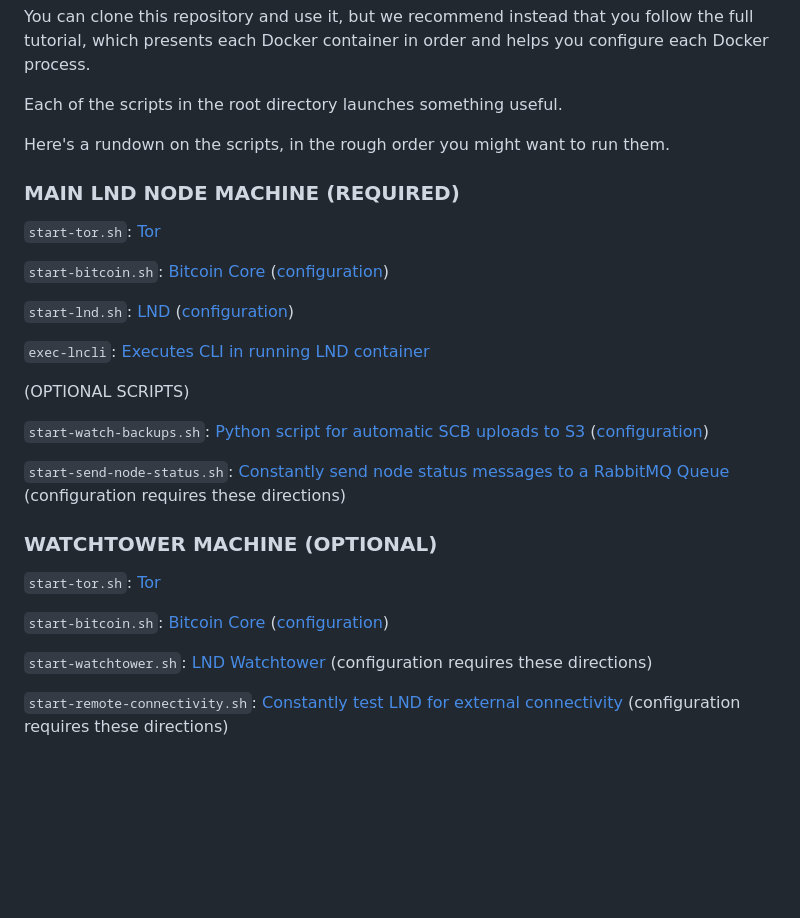
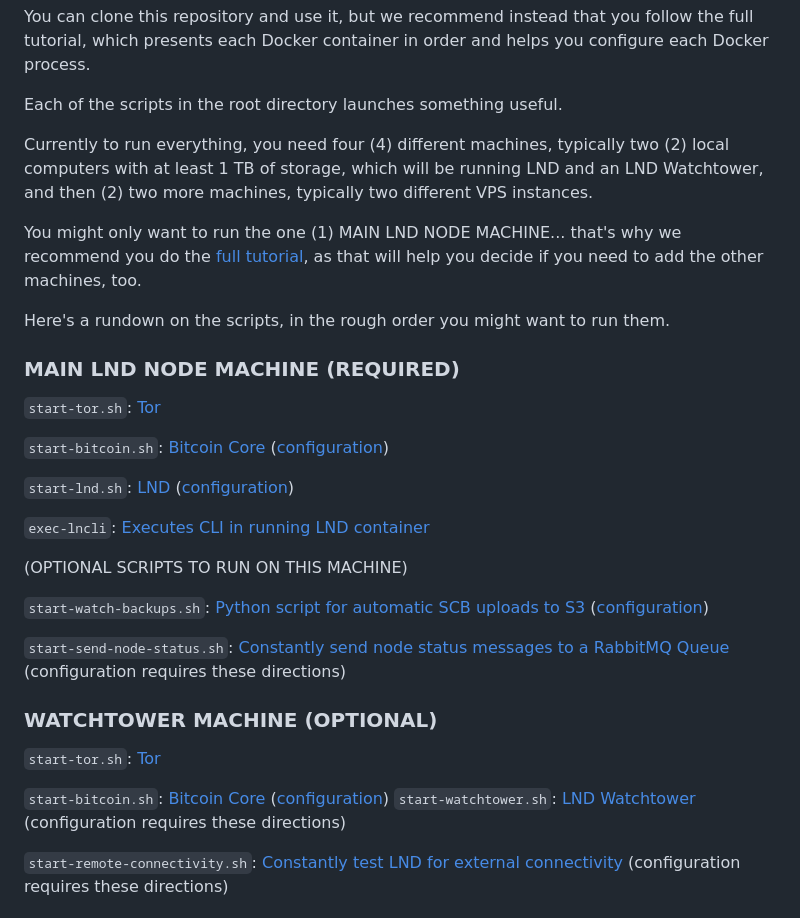
Before and after one commit to MegalithicBTC/LND-With-Docker, a Markdown page: README.md, the part around the change. Drawn GitHub-style; blank space fills up the shorter version.

Commit message:
no message

```diff
--- a/README.md
+++ b/README.md
@@ -5,6 +5,10 @@ Following this tutorial will help you run LND, Tor, and Bitcoin Core, and then a
 You can clone this repository and use it, but we recommend instead that you follow the full tutorial, which presents each Docker container in order and helps you configure each Docker process.
 
 Each of the scripts in the root directory launches something useful.
+
+Currently to run everything, you need four (4) different machines, typically two (2) local computers with at least 1 TB of storage, which will be running LND and an LND Watchtower, and then (2) two more machines, typically two different VPS instances.
+
+You might only want to run the one (1) MAIN LND NODE MACHINE...  that's why we recommend you do the [full tutorial](https://docs.megalithic.me/category/should-i-run-a-lightning-node), as that will help you decide if you need to add the other machines, too.
 
 Here's a rundown on the scripts, in the rough order you might want to run them.
 
@@ -20,7 +24,7 @@ Here's a rundown on the scripts, in the rough order you might want to run them.
 `exec-lncli`: [Executes CLI in running LND container](https://docs.megalithic.me/set-up-a-lightning-node/setup-lnd-with-docker#lets-meet-our-script-which-provides-cli-access-in-the-running-lnd-container)
 
 
- (OPTIONAL SCRIPTS)
+ (OPTIONAL SCRIPTS TO RUN ON THIS MACHINE)
 
 `start-watch-backups.sh`: [Python script for automatic SCB uploads to S3](https://docs.megalithic.me/set-up-a-lightning-node/disaster-recovery) ([configuration](https://docs.megalithic.me/set-up-a-lightning-node/disaster-recovery#save-information-about-your-aws-account-in-the-private-directory))
 
@@ -31,7 +35,6 @@ Here's a rundown on the scripts, in the rough order you might want to run them.
 `start-tor.sh`: [Tor](https://docs.megalithic.me/set-up-a-lightning-node/setup-tor-with-docker)
 
 `start-bitcoin.sh`: [Bitcoin Core](https://docs.megalithic.me/set-up-a-lightning-node/setup-tor-with-docker) ([configuration](https://docs.megalithic.me/set-up-a-lightning-node/setup-bitcoin-core-with-docker#make-the-bitcoind-configuration-file))
-
 `start-watchtower.sh`: [LND Watchtower](https://docs.megalithic.me/set-up-a-lightning-node/connect-to-a-watchtower#set-up-a-watchtower-the-hard-way) (configuration requires these directions)
 
 `start-remote-connectivity.sh`: [Constantly test LND for external connectivity](https://docs.megalithic.me/the-gentlemans-guide-to-routing-nodes/alarms_rabbitmq_redis) (configuration requires these directions)
```
